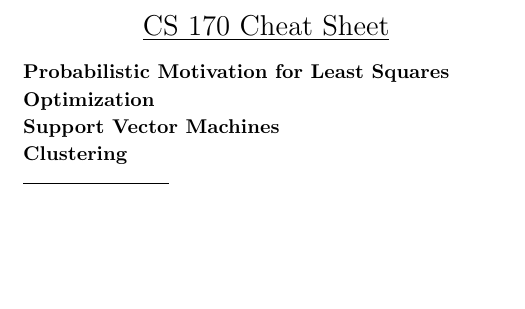
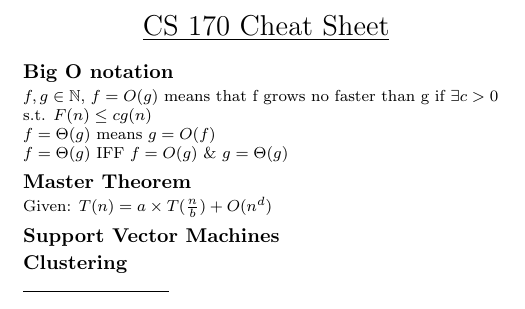
Before and after one commit to natesholland/cheat_sheets, a LaTeX document (170_cheat_sheet.tex): part of page 1 of 2, cut so that both start at the same text, the shorter picture padded with empty space. Compiled offline with pdfLaTeX.

Commit message:
adding some basic stuff from early in the year

```diff
--- a/170_cheat_sheet.tex
+++ b/170_cheat_sheet.tex
@@ -83,10 +83,18 @@
     \Large{\underline{CS 170 Cheat Sheet}} \\
 \end{center}
 
-\subsection*{Probabilistic Motivation for Least Squares}
+\subsection*{Big O notation}
+
+$ f, g \in \mathbb{N}$, $f = O(g)$ means that f grows no faster than g if $\exists c > 0$ s.t. $F(n) \leq c g(n)$
+
+$ f = \Theta(g)$ means $g = O(f)$
+
+$f = \Theta(g)$ IFF $ f = O(g) \ \& \ g = \Theta(g)$
 
 
-\subsection*{Optimization}
+\subsection*{Master Theorem}
+Given: $T(n) = a \times T(\frac{n}{b}) + O(n^d)$
+
 
 \subsection*{Support Vector Machines}
 
```
